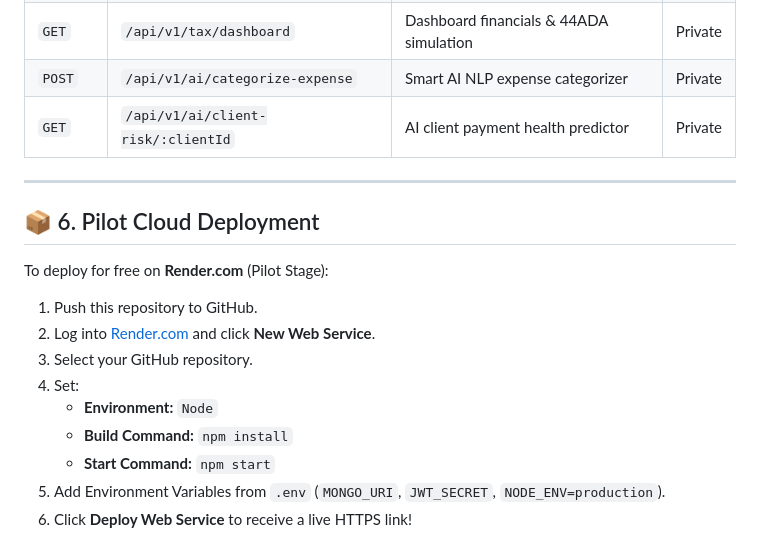
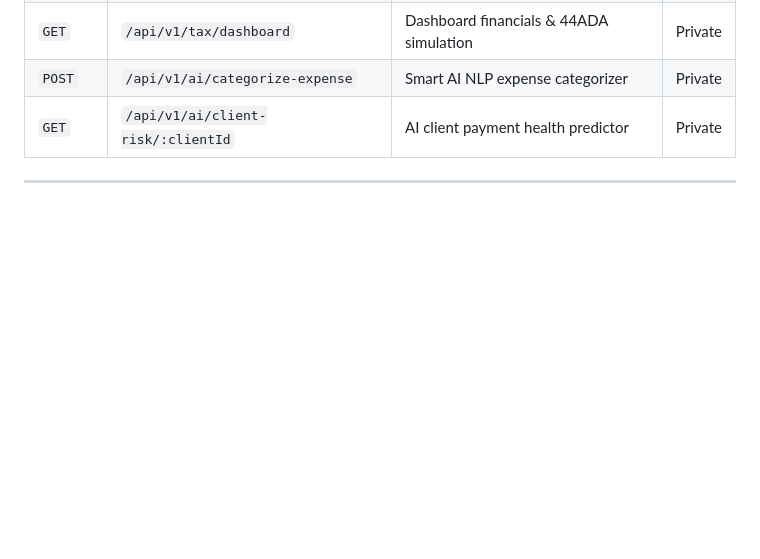
Before and after one commit to Yash3074/Freelancer_MultiClient_Billing, a Markdown page: README.md, the part around the change. GitHub-like rendering; blank space fills up the shorter version.

```diff
--- a/README.md
+++ b/README.md
@@ -130,16 +130,3 @@ http://localhost:5000
 | `GET` | `/api/v1/ai/client-risk/:clientId`| AI client payment health predictor | Private |
 
 ---
-
-## 📦 6. Pilot Cloud Deployment
-
-To deploy for free on **Render.com** (Pilot Stage):
-1. Push this repository to GitHub.
-2. Log into [Render.com](https://render.com) and click **New Web Service**.
-3. Select your GitHub repository.
-4. Set:
-   - **Environment:** `Node`
-   - **Build Command:** `npm install`
-   - **Start Command:** `npm start`
-5. Add Environment Variables from `.env` (`MONGO_URI`, `JWT_SECRET`, `NODE_ENV=production`).
-6. Click **Deploy Web Service** to receive a live HTTPS link!
```
